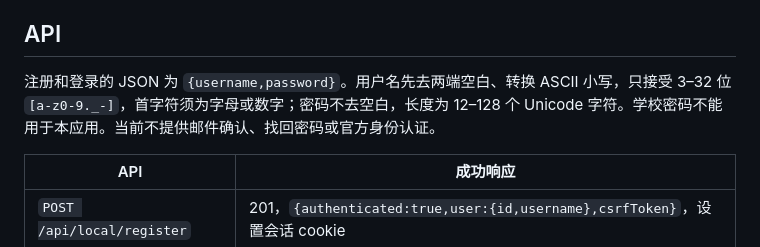
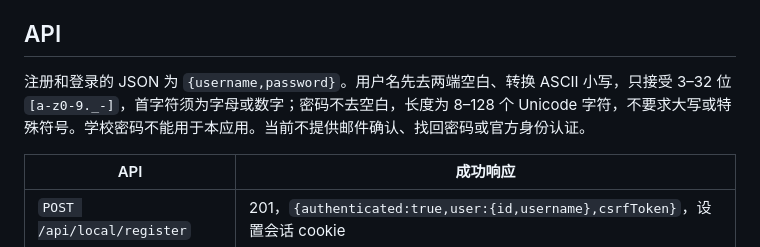
Before and after one commit to B-jack7/Tum-Timetable-50-percent, a Markdown page: docs/auth-local.md, the part around the change. GitHub-like rendering.

```diff
--- a/docs/auth-local.md
+++ b/docs/auth-local.md
@@ -28,7 +28,7 @@ const auth=createLocalAuth({store,expectedOrigin:env.APP_ORIGIN});
 
 ## API
 
-注册和登录的 JSON 为 `{username,password}`。用户名先去两端空白、转换 ASCII 小写，只接受 3–32 位 `[a-z0-9._-]`，首字符须为字母或数字；密码不去空白，长度为 12–128 个 Unicode 字符。学校密码不能用于本应用。当前不提供邮件确认、找回密码或官方身份认证。
+注册和登录的 JSON 为 `{username,password}`。用户名先去两端空白、转换 ASCII 小写，只接受 3–32 位 `[a-z0-9._-]`，首字符须为字母或数字；密码不去空白，长度为 8–128 个 Unicode 字符，不要求大写或特殊符号。学校密码不能用于本应用。当前不提供邮件确认、找回密码或官方身份认证。
 
 | API | 成功响应 |
 | --- | --- |
```
Also changed, not shown: README.md (+1 -1 lines), docs/usage.zh-CN.md (+1 -1 lines), docs/images/app-login.jpg, 6 other files.
